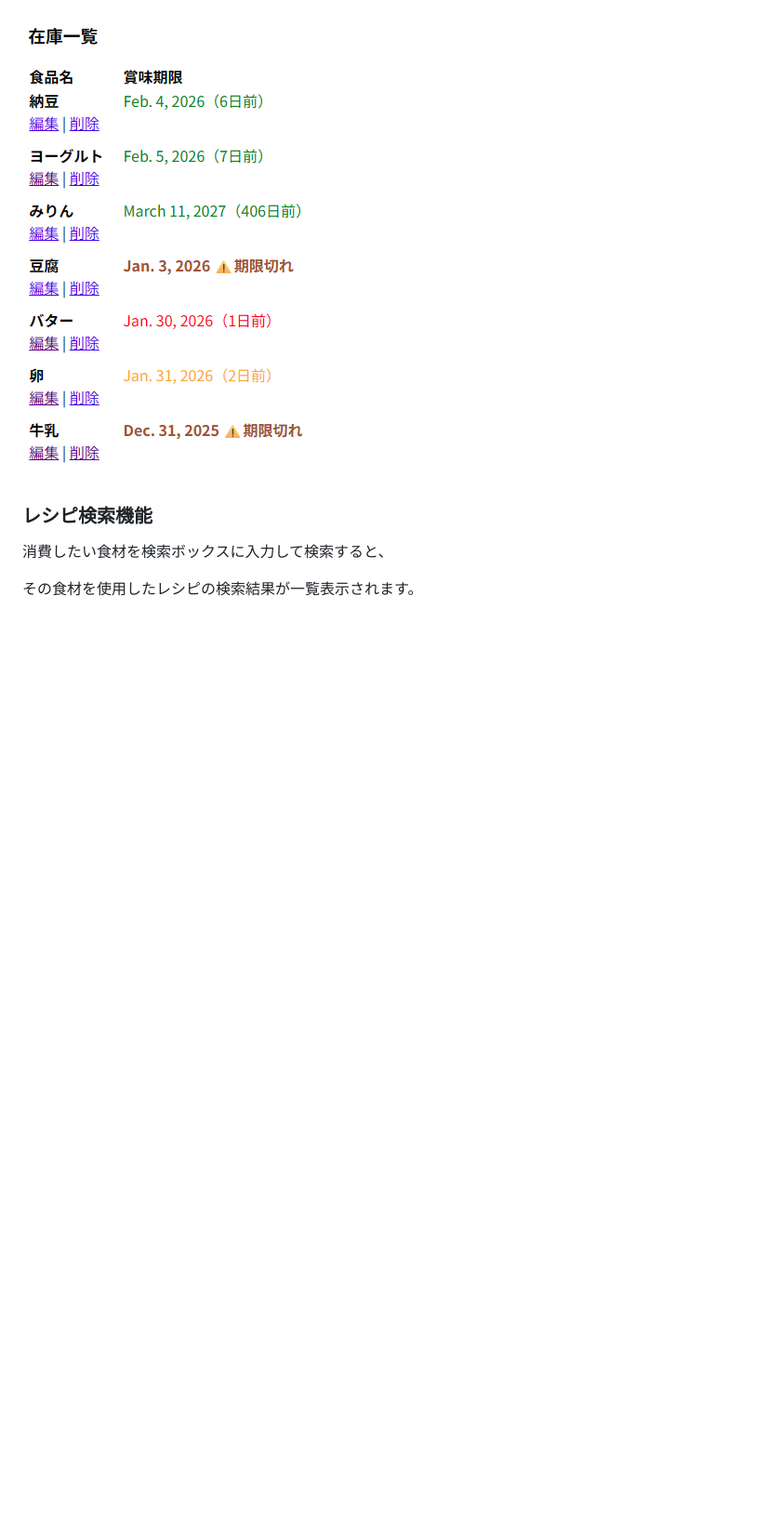
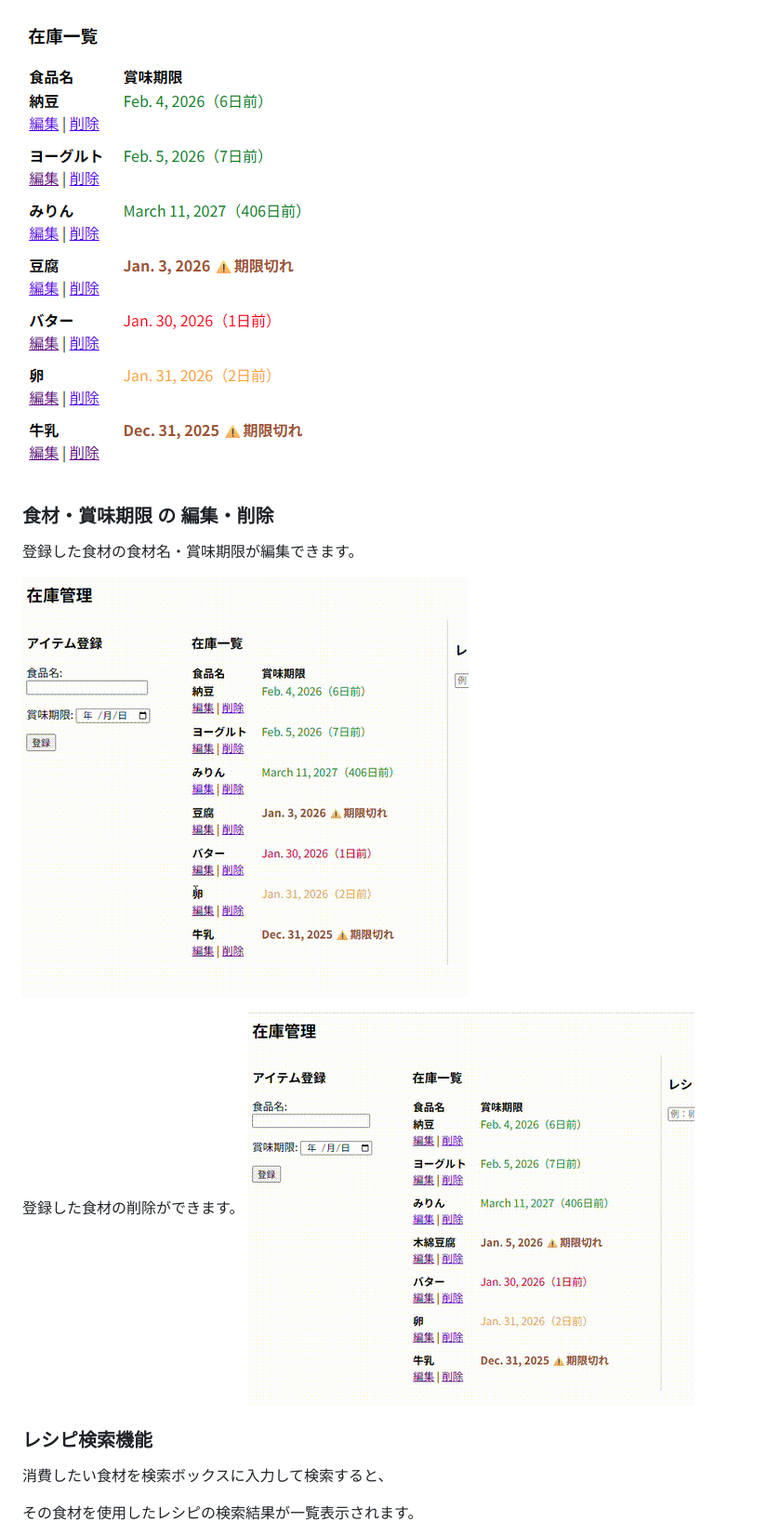
Before and after one commit to mizukiito140/inventory_manager_public, a Markdown page: README.md, the part around one of its changes. Shown at 93% size. Drawn GitHub-style; pictures changed too: screenshots/item_delete.gif (added), screenshots/item_edit.gif (added); blank space fills up the shorter version.

```diff
--- a/README.md
+++ b/README.md
@@ -30,6 +30,14 @@
 
 ![在庫一覧](screenshots/item_list.png)
 
+### 食材・賞味期限 の 編集・削除
+登録した食材の食材名・賞味期限が編集できます。
+
+![食材編集](screenshots/item_edit.gif)
+
+登録した食材の削除ができます。
+![食材削除](screenshots/item_delete.gif)
+
 ### レシピ検索機能
 消費したい食材を検索ボックスに入力して検索すると、
 
```
Also changed, not shown: other parts of README.md (+3 -1 lines), screenshots/recipe_search_detail.gif (added), 7 other files.
